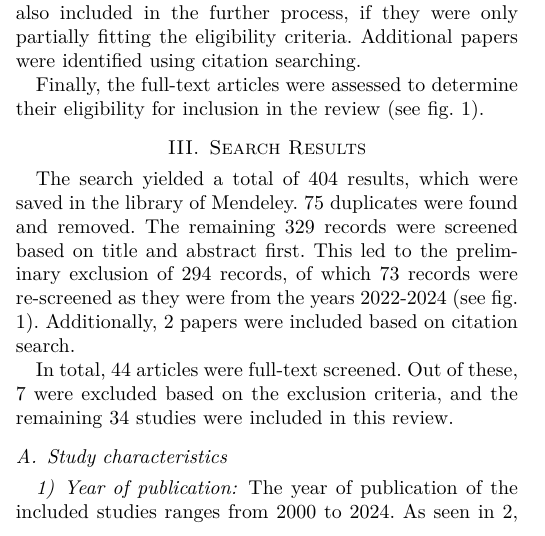
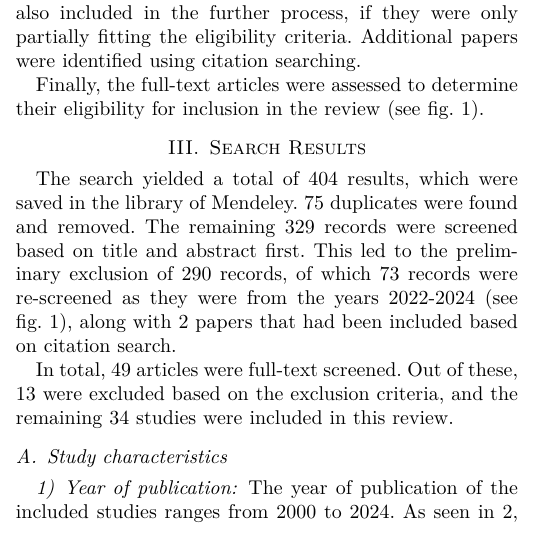
Before and after one commit to Hobsyllvin/Literature-Research-Master-Thesis, a LaTeX paper (review.tex, which reads sections/2_methods.tex): part of one column of page 2 of 8, cut so that both start at the same text. Compiled offline with LuaLaTeX; a missing font is replaced by an installed copy or a similar font; a LaTeX package or settings file that is missing is left out.

Commit message:
Updates from Overleaf

```diff
--- a/sections/2_methods.tex
+++ b/sections/2_methods.tex
@@ -37,10 +37,9 @@ Finally, the full-text articles were assessed to determine their eligibility for
 
 %%%% Rewrite for precise numbers!! %%%%%
 
-The search yielded a total of 404 results, which were saved in the library of Mendeley. 75 duplicates were found and removed. The remaining 329 records were screened based on title and abstract first. This led to the preliminary exclusion of 294 records, of which 73 records were re-screened as they were from the years 2022-2024 (see fig. \ref{fig:prisma}).
-Additionally, 2 papers were included based on citation search.
+The search yielded a total of 404 results, which were saved in the library of Mendeley. 75 duplicates were found and removed. The remaining 329 records were screened based on title and abstract first. This led to the preliminary exclusion of 290 records, of which 73 records were re-screened as they were from the years 2022-2024 (see fig. \ref{fig:prisma}), along with 2 papers that had been included based on citation search.
 
-In total, 44 articles were full-text screened. Out of these, 7 were excluded based on the exclusion criteria, and the remaining 34 studies were included in this review.
+In total, 49 articles were full-text screened. Out of these, 13 were excluded based on the exclusion criteria, and the remaining 34 studies were included in this review.
 
 
 \subsection{Study characteristics}
```
